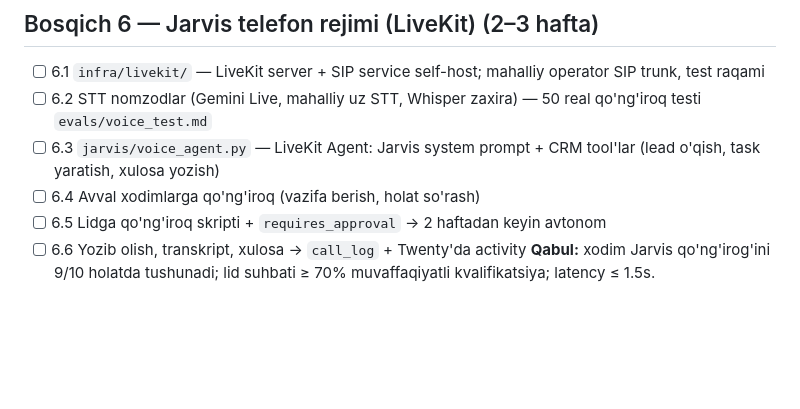
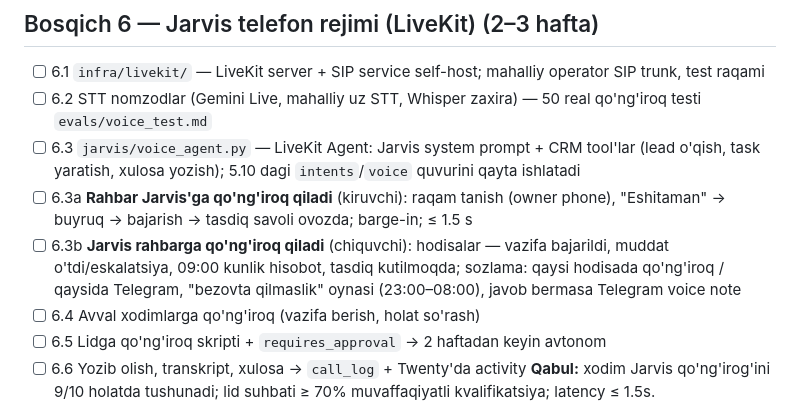
Before and after one commit to 4xalilov/neta, a Markdown page: docs/03-roadmap.md, the part around the change. Rendered like a GitHub page; blank space fills up the shorter version.

Commit message:
docs(roadmap): 6.3a rahbar → Jarvis qo'ng'iroq, 6.3b Jarvis → rahbar chiquvchi qo'ng'iroqlar
Co-Authored-By: Claude Fable 5.1 <noreply@anthropic.com>
Claude-Session: https://claude.ai/code/session_01A5NjogMwYtYZJ5n8Bm2NtH

```diff
--- a/docs/03-roadmap.md
+++ b/docs/03-roadmap.md
@@ -71,7 +71,9 @@ Poydevor: Chatwoot + Twenty CRM (docs/07). Meta App Review'ni 3-bosqichdan boshl
 ## Bosqich 6 — Jarvis telefon rejimi (LiveKit) (2–3 hafta)
 - [ ] 6.1 `infra/livekit/` — LiveKit server + SIP service self-host; mahalliy operator SIP trunk, test raqami
 - [ ] 6.2 STT nomzodlar (Gemini Live, mahalliy uz STT, Whisper zaxira) — 50 real qo'ng'iroq testi `evals/voice_test.md`
-- [ ] 6.3 `jarvis/voice_agent.py` — LiveKit Agent: Jarvis system prompt + CRM tool'lar (lead o'qish, task yaratish, xulosa yozish)
+- [ ] 6.3 `jarvis/voice_agent.py` — LiveKit Agent: Jarvis system prompt + CRM tool'lar (lead o'qish, task yaratish, xulosa yozish); 5.10 dagi `intents`/`voice` quvurini qayta ishlatadi
+- [ ] 6.3a **Rahbar Jarvis'ga qo'ng'iroq qiladi** (kiruvchi): raqam tanish (owner phone), "Eshitaman" → buyruq → bajarish → tasdiq savoli ovozda; barge-in; ≤ 1.5 s
+- [ ] 6.3b **Jarvis rahbarga qo'ng'iroq qiladi** (chiquvchi): hodisalar — vazifa bajarildi, muddat o'tdi/eskalatsiya, 09:00 kunlik hisobot, tasdiq kutilmoqda; sozlama: qaysi hodisada qo'ng'iroq / qaysida Telegram, "bezovta qilmaslik" oynasi (23:00–08:00), javob bermasa Telegram voice note
 - [ ] 6.4 Avval xodimlarga qo'ng'iroq (vazifa berish, holat so'rash)
 - [ ] 6.5 Lidga qo'ng'iroq skripti + `requires_approval` → 2 haftadan keyin avtonom
 - [ ] 6.6 Yozib olish, transkript, xulosa → `call_log` + Twenty'da activity
```
